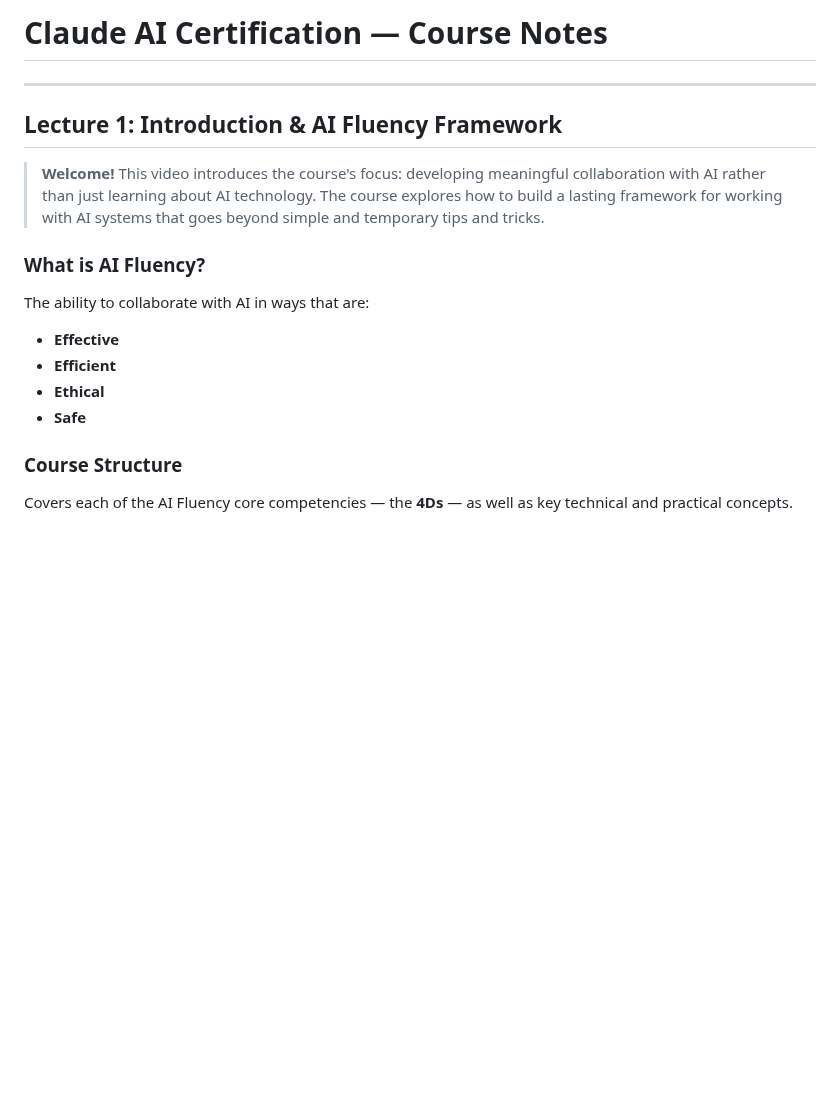
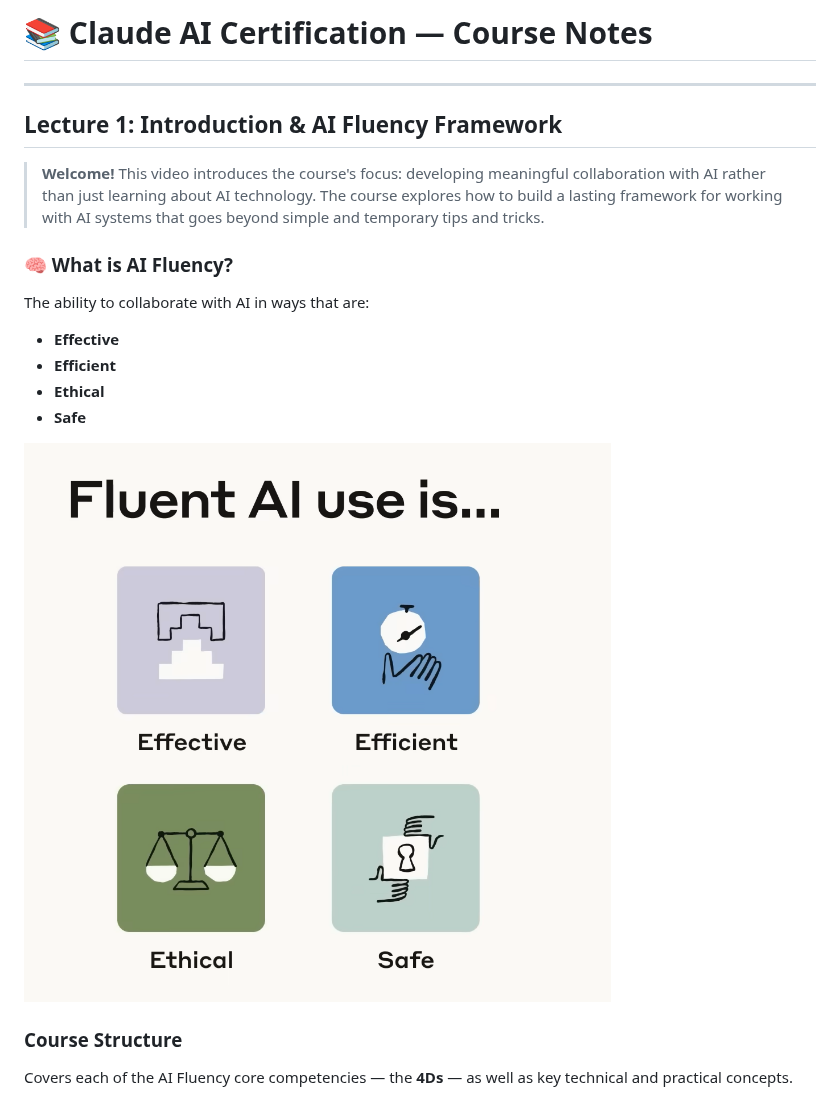
Before and after one commit to AvetBadalyan/Claude-AI-course-notes, a Markdown page: README.md, the part around one of its changes. Rendered like a GitHub page; pictures changed too: assets/fluent-ai-use.png (added); blank space fills up the shorter version.

```diff
--- a/README.md
+++ b/README.md
@@ -1,4 +1,4 @@
-# Claude AI Certification — Course Notes
+# 📚 Claude AI Certification — Course Notes
 
 ---
 
@@ -6,12 +6,14 @@
 
 > **Welcome!** This video introduces the course's focus: developing meaningful collaboration with AI rather than just learning about AI technology. The course explores how to build a lasting framework for working with AI systems that goes beyond simple and temporary tips and tricks.
 
-### What is AI Fluency?
+### 🧠 What is AI Fluency?
 The ability to collaborate with AI in ways that are:
 - **Effective**
 - **Efficient**
 - **Ethical**
 - **Safe**
+
+![Fluent AI use is Effective, Efficient, Ethical and Safe](assets/fluent-ai-use.png)
 
 ### Course Structure
 Covers each of the AI Fluency core competencies — the **4Ds** — as well as key technical and practical concepts.
```
Also changed, not shown: other parts of README.md (+19 -22 lines), assets/4d-framework-flow.png (added), assets/three-ways-to-interact.png (added).
